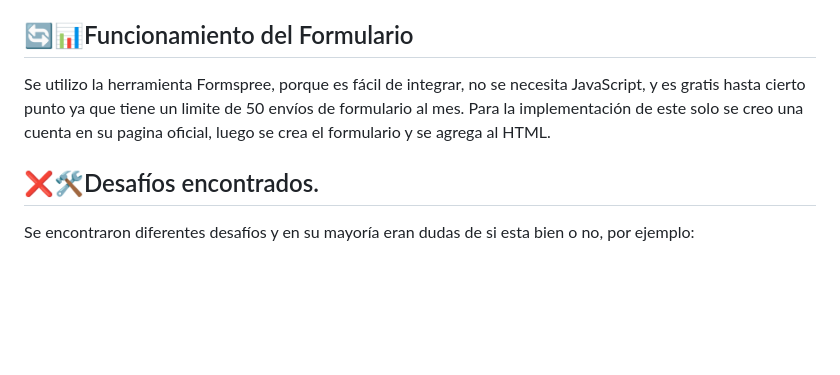
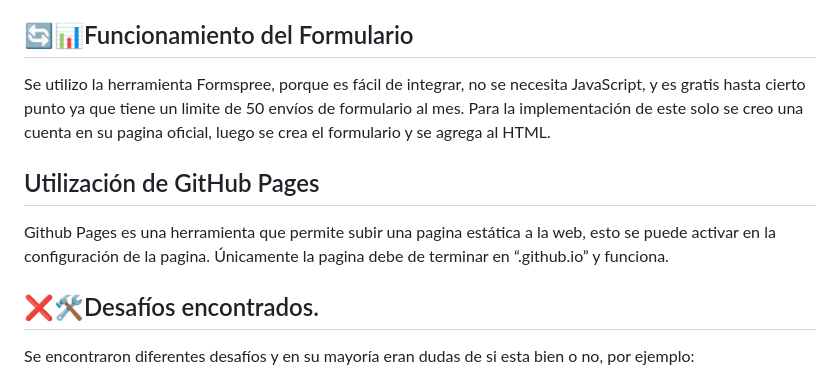
Before and after one commit to okera-san/Proyecto-Huella, a Markdown page: README.md, the part around the change. Drawn GitHub-style; blank space fills up the shorter version.

```diff
--- a/README.md
+++ b/README.md
@@ -59,6 +59,8 @@ Esto se ubico en un archivo aparte llamado **“script.js”**. Es 100% puro y n
 ## 🔄📊Funcionamiento del Formulario
 Se utilizo la herramienta Formspree, porque es fácil de integrar, no se necesita JavaScript, y es gratis hasta cierto punto ya que tiene un limite de 50 envíos de formulario al mes.
 Para la implementación de este solo se creo una cuenta en su pagina oficial, luego se crea el formulario y se agrega al HTML.
+## Utilización de GitHub Pages
+Github Pages es una herramienta que permite subir una pagina estática a la web, esto se puede activar en la configuración de la pagina. Únicamente la pagina debe de terminar en “.github.io” y funciona.
 ## ❌🛠Desafíos encontrados.
 Se encontraron diferentes desafíos y en su mayoría eran dudas de si esta bien o no, por ejemplo:
 - Utilizar o no el “aside”, investigando en foros se dio la respuesta es que depende de de como se estructure su pagina.
```
